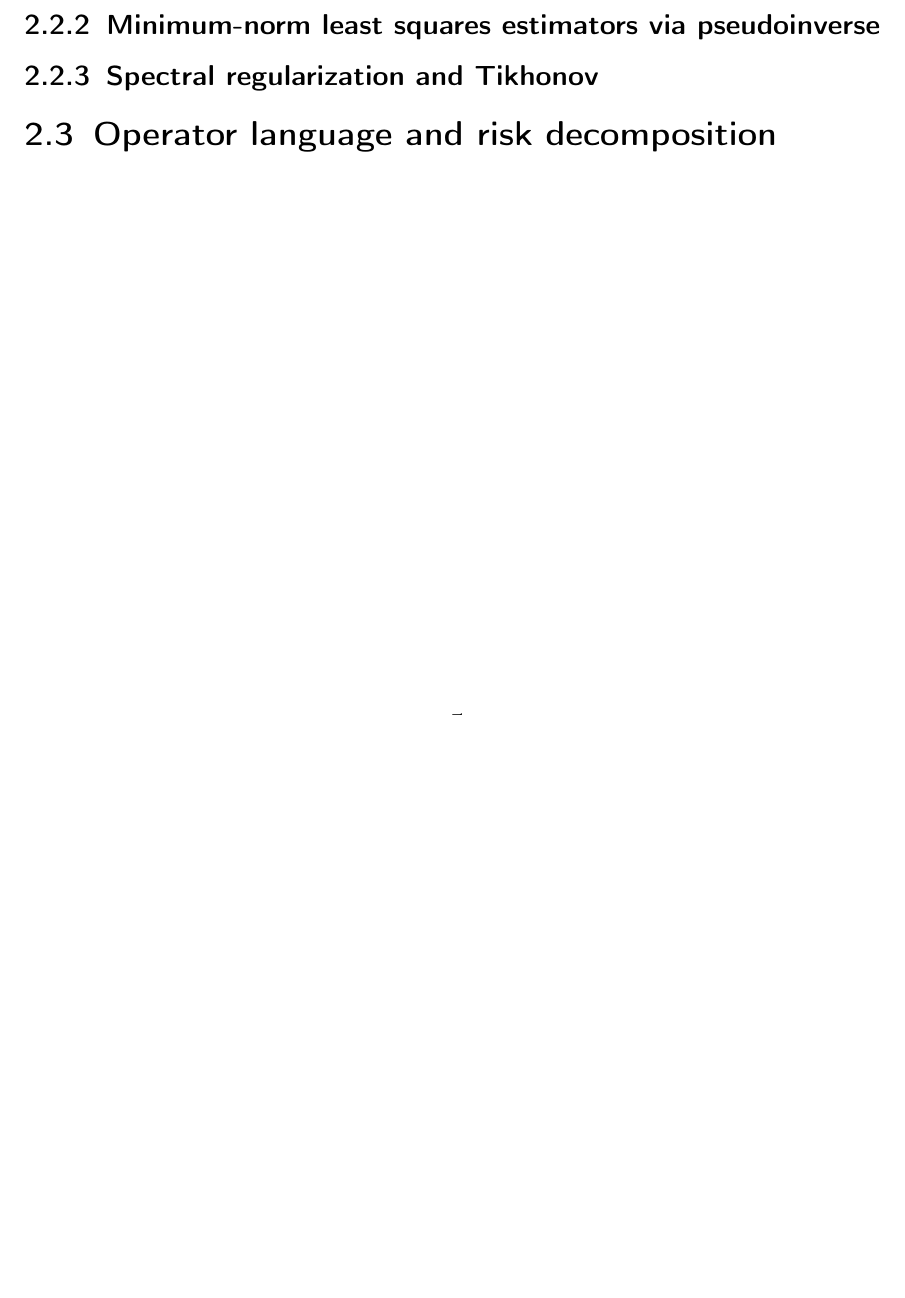
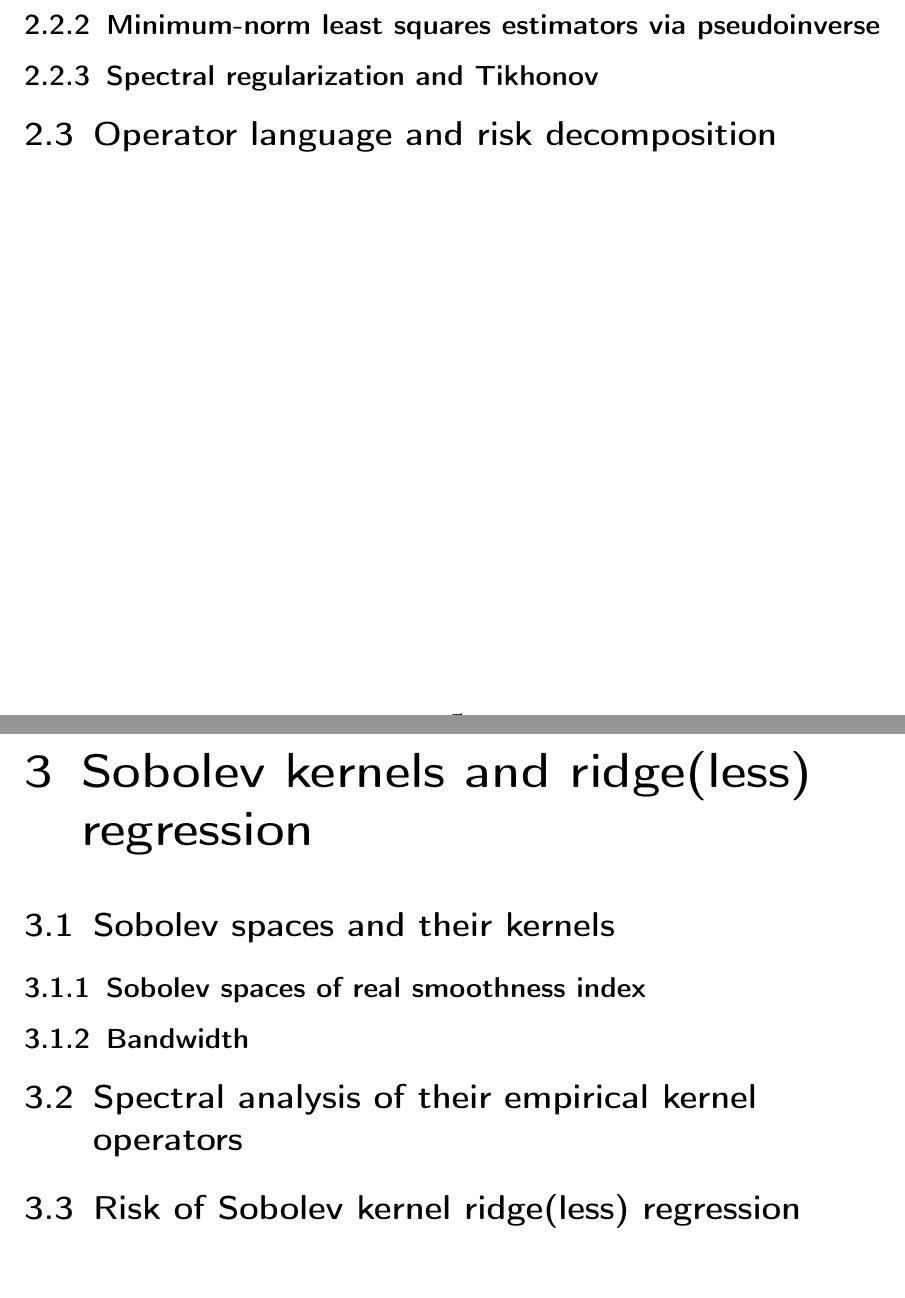
Before and after one commit to lucawellmeier/mscthesis, a LaTeX thesis (main.tex, which reads chapters/3_sobolev_kernels.tex): part of page 5 of 7 before the commit and two parts of pages 5 and 6 of 8 after it, the two joined at a grey line, cut so that both start at the same text, the shorter picture padded with empty space. Compiled offline with pdfLaTeX.

Commit message:
add rough sobolev kernel chapter planning

```diff
--- /dev/null
+++ b/chapters/3_sobolev_kernels.tex
@@ -0,0 +1,9 @@
+\chapter{Sobolev kernels and ridge(less) regression}
+
+\section{Sobolev spaces and their kernels}
+\subsection{Sobolev spaces of real smoothness index}
+\subsection{Bandwidth}
+
+\section{Spectral analysis of their empirical kernel operators}
+
+\section{Risk of Sobolev kernel ridge(less) regression}
```
Also changed, not shown: main.tex (+1 -0 lines).
